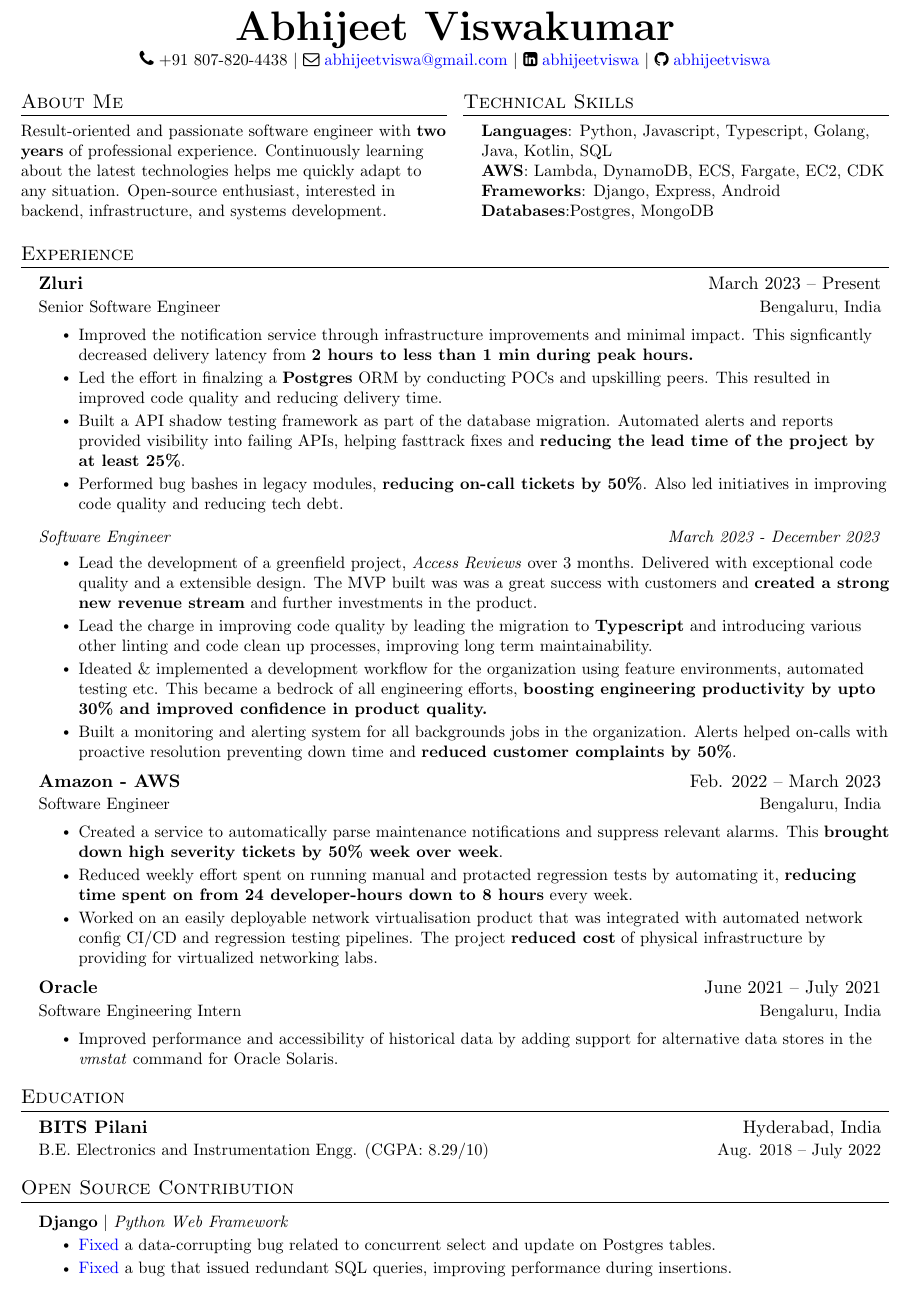
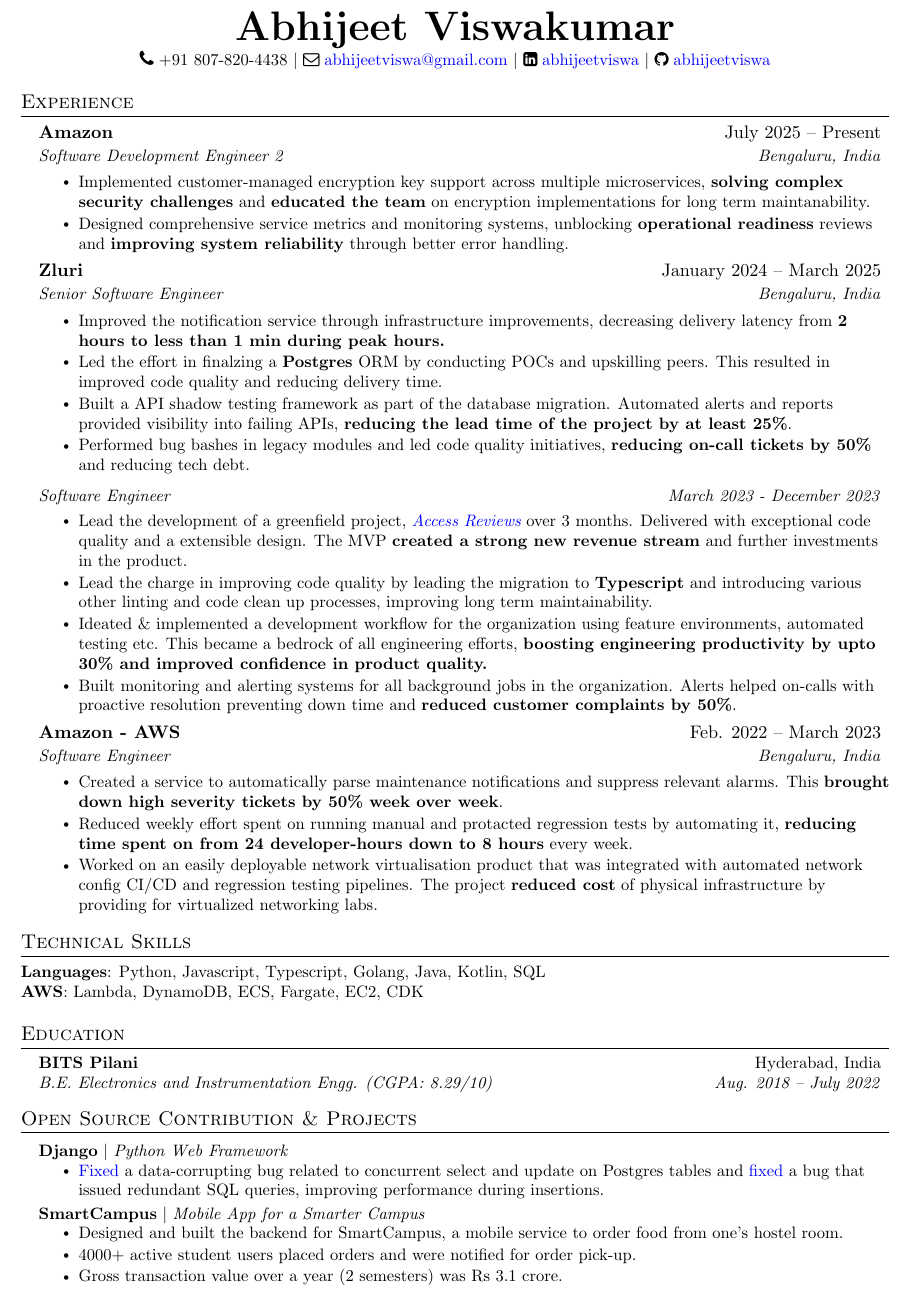
Before and after one commit to abhijeetviswa/resume, a LaTeX CV (jake-template/resume.tex): part of the page, cut so that both start at the same text. Compiled offline with pdfLaTeX.

Commit message:
jake: add amazon 2025, remove about me and add back smartcampus
AI assisted :^)

```diff
--- a/jake-template/resume.tex
+++ b/jake-template/resume.tex
@@ -63,7 +62,7 @@
   \vspace{-2pt}\item
     \begin{tabular*}{0.97\textwidth}[t]{l@{\extracolsep{\fill}}r}
       \textbf{#1} & #2 \\
-		  {\small#3} & {\small #4} \\
+		  \textit{\small#3} & \textit{\small #4} \\
     \end{tabular*}\vspace{-4pt}
 }
 
@@ -111,45 +110,35 @@
 \end{center}
 
 
-%-----------EDUCATION-----------
-\begin{multicols}{2}
-    \section{About Me}
-    \small{Result-oriented and passionate software engineer with \textbf{two years} of professional experience.
-    Continuously learning about the latest technologies helps me quickly adapt to any situation. Open-source enthusiast, interested in backend,
-    infrastructure, and systems development.}
-  \columnbreak
-\section{Technical Skills}
- \begin{itemize}[leftmargin=0.15in, label={}]
-    \small{\item{
-     \textbf{Languages}{: Python, Javascript, Typescript, Golang, Java, Kotlin, SQL} \\
-     \textbf{AWS}{: Lambda, DynamoDB, ECS, Fargate, EC2, CDK} \\
-		 \textbf{Frameworks}{: Django, Express, Android} \\
-     \textbf{Databases}{:Postgres, MongoDB} \\
-    }}
- \end{itemize}
-
-\end{multicols}
-
 %-----------EXPERIENCE-----------
 \section{Experience}
   \resumeSubHeadingListStart
     \resumeSubheading
-      {Zluri}{March 2023 -- Present}
+      {Amazon}{July 2025 -- Present}
+      {Software Development Engineer 2}{Bengaluru, India}
+    \resumeItemListStart
+      \resumeItem{Implemented customer-managed encryption key support across multiple microservices, \textbf{solving complex security challenges} and \textbf{educated the team} on encryption implementations for long term maintanability.}
+      \resumeItem{Designed comprehensive service metrics and monitoring systems, unblocking \textbf{operational readiness} reviews and \textbf{improving system reliability} through better error handling.}
+    \resumeItemListEnd
+%-------------------------------------------
+
+    \resumeSubheading
+      {Zluri}{January 2024 -- March 2025}
       {Senior Software Engineer}{Bengaluru, India}
     \resumeItemListStart
-      \resumeItem{Improved the notification service through infrastructure improvements and minimal impact. This signficantly decreased delivery latency from \bf{2 hours to less than 1 min} during peak hours.}
+      \resumeItem{Improved the notification service through infrastructure improvements, decreasing delivery latency from \bf{2 hours to less than 1 min} during peak hours.}
       \resumeItem{Led the effort in finalzing a \textbf{Postgres} ORM by conducting POCs and upskilling peers. This resulted in improved code quality and reducing delivery time.}
-      \resumeItem{Built a API shadow testing framework as part of the database migration. Automated alerts and reports provided visibility into failing APIs, helping fasttrack fixes and \textbf{reducing the lead time of the project by at least 25\%}.}
-      \resumeItem{Performed bug bashes in legacy modules, \textbf{reducing on-call tickets by 50\%}. Also led initiatives in improving code quality and reducing tech debt.}
+      \resumeItem{Built a API shadow testing framework as part of the database migration. Automated alerts and reports provided visibility into failing APIs, \textbf{reducing the lead time of the project by at least 25\%}.}
+      \resumeItem{Performed bug bashes in legacy modules and led code quality initiatives, \textbf{reducing on-call tickets by 50\%} and reducing tech debt.}
     \resumeItemListEnd
 
    \resumeSubSubheading
       {Software Engineer}{March 2023 - December 2023}
       \resumeItemListStart
-        \resumeItem{Lead the development of a greenfield project, \textit{Access Reviews} over 3 months. Delivered with exceptional code quality and a extensible design. The MVP built was was a great success with customers and \textbf{created a strong new revenue stream} and further investments in the product.}
+        \resumeItem{Lead the development of a greenfield project, \textit{\href{https://www.zluri.com/access-reviews}{Access Reviews}} over 3 months. Delivered with exceptional code quality and a extensible design. The MVP \textbf{created a strong new revenue stream} and further investments in the product.}
         \resumeItem{Lead the charge in improving code quality by leading the migration to \textbf{Typescript} and introducing various other linting and code clean up processes, improving long term maintainability.}
         \resumeItem{Ideated \& implemented a development workflow for the organization using feature environments, automated testing etc. This became a bedrock of all engineering efforts, \bf{boosting engineering productivity by upto 30\%} and improved confidence in product quality.}
-      \resumeItem{Built a monitoring and alerting system for all backgrounds jobs in the organization. Alerts helped on-calls with proactive resolution preventing down time and \textbf{reduced customer complaints by 50\%}.}
+      \resumeItem{Built monitoring and alerting systems for all background jobs in the organization. Alerts helped on-calls with proactive resolution preventing down time and \textbf{reduced customer complaints by 50\%}.}
       \resumeItemListEnd
 %-------------------------------------------
 
@@ -162,14 +151,29 @@
 						\resumeItem{Worked on an easily deployable network virtualisation product that was integrated with automated network config CI/CD and regression testing pipelines. The project \textbf{reduced cost} of physical infrastructure by providing for virtualized networking labs.}
       \resumeItemListEnd
 
-    \resumeSubheading
-      {Oracle}{June 2021 -- July 2021}
-      {Software Engineering Intern}{Bengaluru, India}
-      \resumeItemListStart
-				\resumeItem{Improved performance and accessibility of historical data by adding support for
-				alternative data stores in the \emph{vmstat} command for Oracle Solaris.}
-			\resumeItemListEnd
+			%  \resumeSubheading
+			%    {Oracle}{June 2021 -- July 2021}
+			%    {Software Engineering Intern}{Bengaluru, India}
+			%    \resumeItemListStart
+			% 	\resumeItem{Improved performance and accessibility of historical data by adding support for
+			% 	alternative data stores in the \emph{vmstat} command for Oracle Solaris.}
+			% \resumeItemListEnd
   \resumeSubHeadingListEnd
+
+%-----------TECHNICAL SKILLS-----------
+  % \section{About Me}
+  % \small{Software engineer with \textbf{two years} of professional experience.
+  % Open-source enthusiast, interested in backend,
+  % infrastructure, and systems development.}
+% \columnbreak
+\section{Technical Skills}
+    \small{
+     \textbf{Languages}{: Python, Javascript, Typescript, Golang, Java, Kotlin, SQL} \\
+     \textbf{AWS}{: Lambda, DynamoDB, ECS, Fargate, EC2, CDK} \\
+		 % \textbf{Frameworks}{: Django, Express, Android} \\
+		 %   \textbf{Databases}{:Postgres, MongoDB} \\
+    }
+
 
 %-----------EDUCATION-----------
 \section{Education}
@@ -180,20 +184,20 @@
   \resumeSubHeadingListEnd
 
 % -------OPEN SOURCE CONTRIBUTION---------
-\section{Open Source Contribution}
+\section{Open Source Contribution \& Projects}
     \resumeSubHeadingListStart
 		\resumeProjectHeading{\textbf{Django} $|$ \emph{Python Web Framework}}{}
 		\resumeItemListStart
-        \resumeItem{
-        % {\href{https://code.djangoproject.com/ticket/31246}{Reported} and
-				\href{https://github.com/django/django/pull/12434}{Fixed}
-        a data-corrupting bug related to concurrent select and update on Postgres tables.}
-				\resumeItem{\href{https://github.com/django/django/pull/12496}{Fixed} a bug
-				that issued redundant SQL queries, improving performance during insertions.}
-				% \resumeItem{
-				% \href{https://github.com/django/django/pulls?q=author\%3Aabhijeetviswa}{Improved} Django
-				% codebase and documentation.}
+        \resumeItem{\href{https://github.com/django/django/pull/12434}{Fixed} a data-corrupting bug related to concurrent select and update on Postgres tables and \href{https://github.com/django/django/pull/12496}{fixed} a bug that issued redundant SQL queries, improving performance during insertions.}
 		\resumeItemListEnd
+      \resumeProjectHeading
+					{\textbf{SmartCampus} $|$ \emph{Mobile App for a Smarter
+					Campus}}{\textit{\href{https://play.google.com/store/apps/details?id=com.smartcampus\_bphc}}}
+          \resumeItemListStart
+						\resumeItem{Designed and built the backend for SmartCampus, a mobile service to order food from one's hostel room.}
+						\resumeItem{4000+ active student users placed orders and were notified for order pick-up.}
+						\resumeItem{Gross transaction value over a year (2 semesters) was Rs 3.1 crore.}
+          \resumeItemListEnd
 		\resumeSubHeadingListEnd
 
 %-----------PROJECTS-----------
```
Also changed, not shown: jake-template/resume.pdf, jake-template/resume.tex (1 more changed lines), 1 other file.
